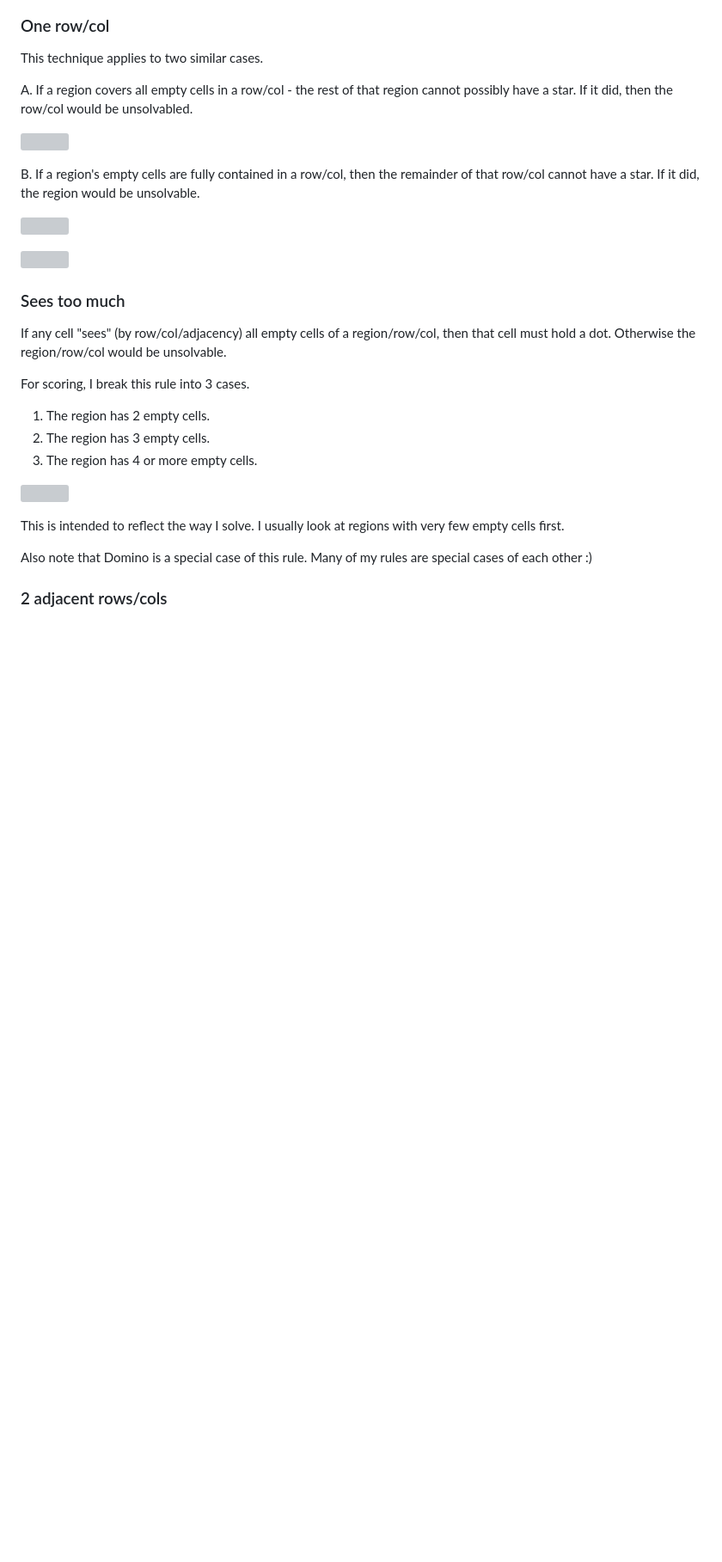
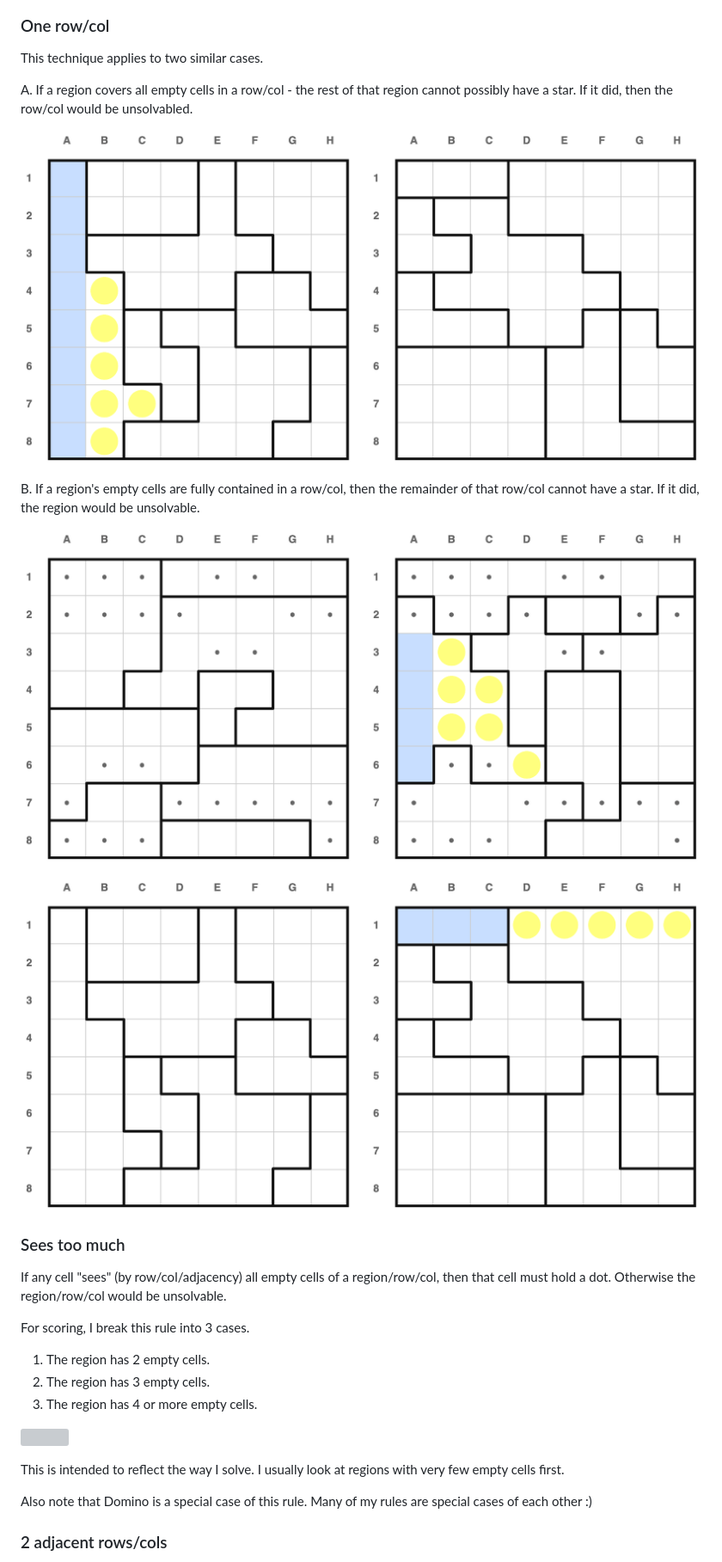
Before and after one commit to JoshMermel/multiverse-star-battle, a Markdown page: how_to_solve.md, the part around one of its changes. Shown at 86% size. Rendered like a GitHub page; blank space fills up the shorter version; grey boxes are pictures that could not be loaded.

Commit message:
filename type

```diff
--- a/how_to_solve.md
+++ b/how_to_solve.md
@@ -75,15 +75,15 @@ This technique applies to two similar cases.
 A. If a region covers all empty cells in a row/col - the rest of that region
 cannot possibly have a star. If it did, then the row/col would be unsolvabled.
 
-<a><img src="images/one_col_A.png"></img></a>
+<a><img src="images/1_col_A.png"></img></a>
 
 B. If a region's empty cells are fully contained in a row/col, then the
 remainder of that row/col cannot have a star. If it did, the region would be
 unsolvable.
 
-<a><img src="images/one_col_B.png"></img></a>
+<a><img src="images/1_col_B.png"></img></a>
 
-<a><img src="images/one_row_B.png"></img></a>
+<a><img src="images/1_row_B.png"></img></a>
 
 ### Sees too much
 
```
Also changed, not shown: other parts of how_to_solve.md (+3 -0 lines).
